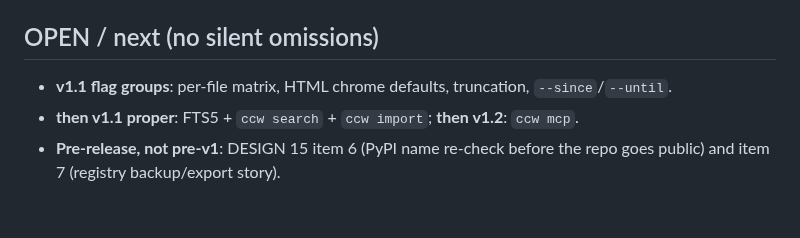
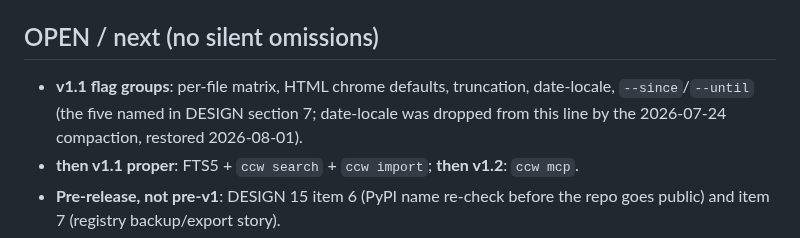
Before and after one commit to CaptainCodeAU/cc-warehouse, a Markdown page: CLAUDE.md, the part around the change. Drawn GitHub-style; blank space fills up the shorter version.

Commit message:
docs(status): restore date-locale to the v1.1 flag-group OPEN line
DESIGN section 7 names five v1.1 flag groups; the 2026-07-24 CLAUDE.md
compaction silently dropped date-locale from the OPEN list, leaving the
status pointer contradicting the contract it points at. No DESIGN 15
entry records a descope, so this was a compaction loss, not a decision.
Found during the v1.1 flag-group planning interview; the principal ruled
DESIGN's wording wins and the pointer is restored.

```diff
--- a/CLAUDE.md
+++ b/CLAUDE.md
@@ -79,7 +79,9 @@ but had never made it here at all). Nothing was lost; the detail lives at:
 
 ## OPEN / next (no silent omissions)
 
-- **v1.1 flag groups**: per-file matrix, HTML chrome defaults, truncation, `--since`/`--until`.
+- **v1.1 flag groups**: per-file matrix, HTML chrome defaults, truncation, date-locale,
+  `--since`/`--until` (the five named in DESIGN section 7; date-locale was dropped from
+  this line by the 2026-07-24 compaction, restored 2026-08-01).
 - **then v1.1 proper**: FTS5 + `ccw search` + `ccw import`; **then v1.2**: `ccw mcp`.
 - **Pre-release, not pre-v1**: DESIGN 15 item 6 (PyPI name re-check before the repo goes
   public) and item 7 (registry backup/export story).
```
